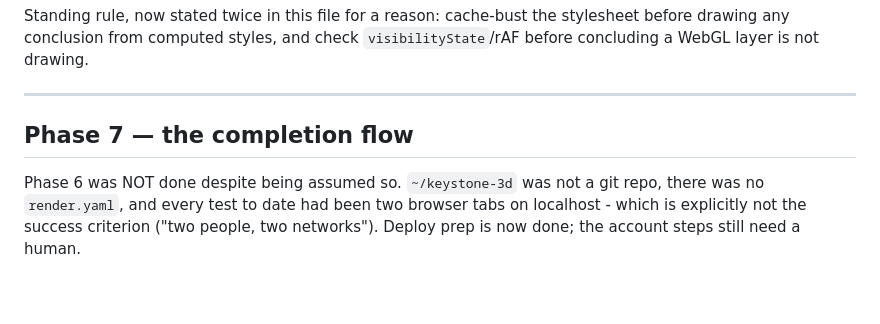
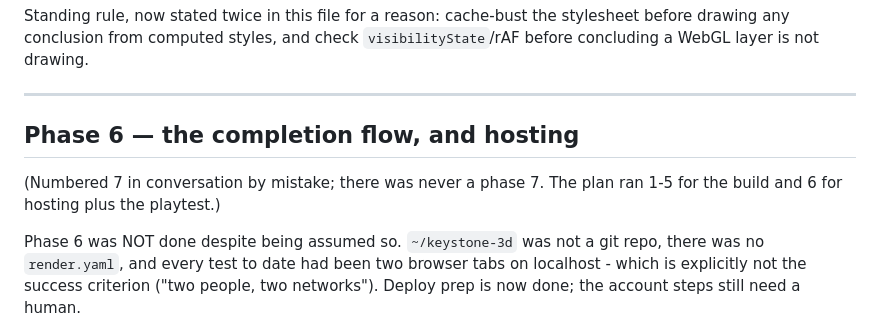
Before and after one commit to aarav75620/Keystone-3D, a Markdown page: PROGRESS.md, the part around the change. GitHub-like rendering; blank space fills up the shorter version.

Commit message:
Docs: fold the completion flow into phase 6
There was never a phase 7; the plan ran 1-5 for the build and 6 for hosting
plus the playtest.

Co-Authored-By: Claude Opus 5 <noreply@anthropic.com>

```diff
--- a/PROGRESS.md
+++ b/PROGRESS.md
@@ -1493,7 +1493,10 @@ stylesheet before drawing any conclusion from computed styles, and check
 
 ---
 
-## Phase 7 — the completion flow
+## Phase 6 — the completion flow, and hosting
+
+(Numbered 7 in conversation by mistake; there was never a phase 7. The plan ran
+1-5 for the build and 6 for hosting plus the playtest.)
 
 Phase 6 was NOT done despite being assumed so. `~/keystone-3d` was not a git
 repo, there was no `render.yaml`, and every test to date had been two browser
```
